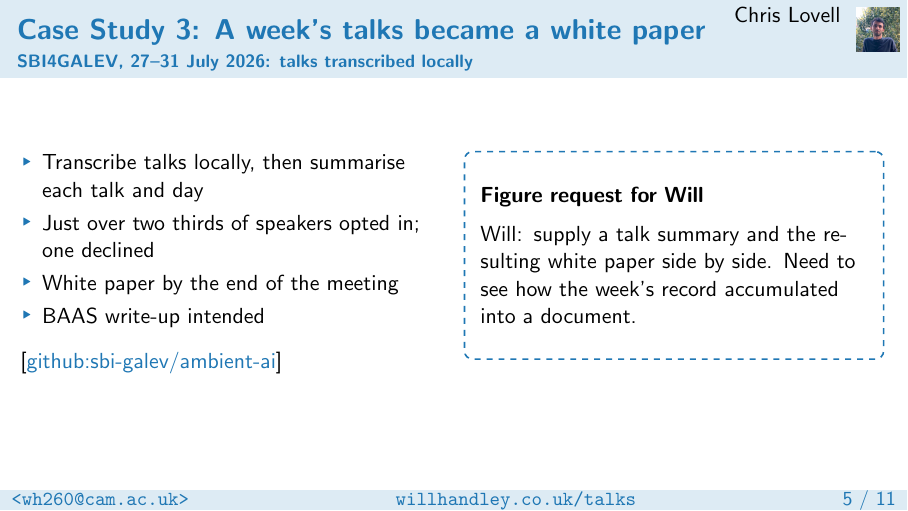
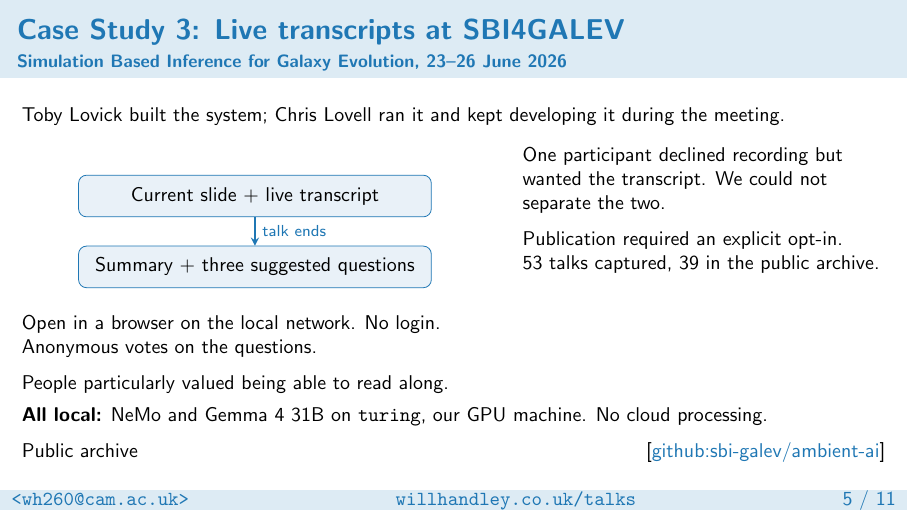
Before and after one commit to williamjameshandley/talks, LaTeX slides (will_handley.tex): page 6 of 12. Compiled offline with pdfLaTeX.

Commit message:
Rebuild SBI4GALEV case around live meeting use and consent

```diff
--- a/will_handley.tex
+++ b/will_handley.tex
@@ -226,24 +226,38 @@
     \end{columns}
 \end{frame}
 
-\begin{frame}{Case Study 3: A week's talks became a white paper}
-    \framesubtitle{SBI4GALEV, 27--31 July 2026: talks transcribed locally}
-    \student{chris_lovell.jpg}{Chris Lovell}{}
-    \begin{columns}
-        \begin{column}{0.49\textwidth}
-            \begin{itemize}
-                \item Transcribe talks locally, then summarise each talk and day
-                \item Just over two thirds of speakers opted in; one declined
-                \item White paper by the end of the meeting
-                \item BAAS write-up intended
-            \end{itemize}
+\begin{frame}{Case Study 3: Live transcripts at SBI4GALEV}
+    \framesubtitle{Simulation Based Inference for Galaxy Evolution, 23--26 June 2026}
+    \small
+    Toby Lovick built the system; Chris Lovell ran it and kept developing it during the meeting.
+    \medskip
+    \begin{columns}[T,onlytextwidth]
+        \begin{column}{0.54\textwidth}
+            \begin{center}
+                \begin{tikzpicture}[>=stealth]
+                    \node[draw=C0,fill=C0!10,rounded corners,text width=5.8cm,align=center,inner sep=6pt] (live) at (0,0) {Current slide + live transcript};
+                    \node[draw=C0,fill=C0!10,rounded corners,text width=5.8cm,align=center,inner sep=6pt] (summary) at (0,-1.25) {Summary + three suggested questions};
+                    \draw[->,C0,thick] (live) -- node[right,font=\scriptsize] {talk ends} (summary);
+                \end{tikzpicture}
+            \end{center}
+            Open in a browser on the local network. No login. Anonymous votes on the questions.
+
             \medskip
-            \github{sbi-galev/ambient-ai}
+            People particularly valued being able to read along.
         \end{column}
-        \begin{column}{0.49\textwidth}
-            \figurerequest{Will: supply a talk summary and the resulting white paper side by side. Need to see how the week's record accumulated into a document.}
+        \begin{column}{0.42\textwidth}
+            One participant declined recording but wanted the transcript. We could not separate the two.
+
+            \medskip
+            Publication required an explicit opt-in.\\
+            53 talks captured, 39 in the public archive.
         \end{column}
     \end{columns}
+    \medskip
+    \textbf{All local:} NeMo and Gemma 4 31B on \texttt{turing}, our GPU machine. No cloud processing.
+
+    \medskip
+    \href{https://sbi-galev.github.io/ambient-ai/}{Public archive}\hfill\github{sbi-galev/ambient-ai}
 \end{frame}
 
 % 9--12 minutes: what the cases actually establish.
```
